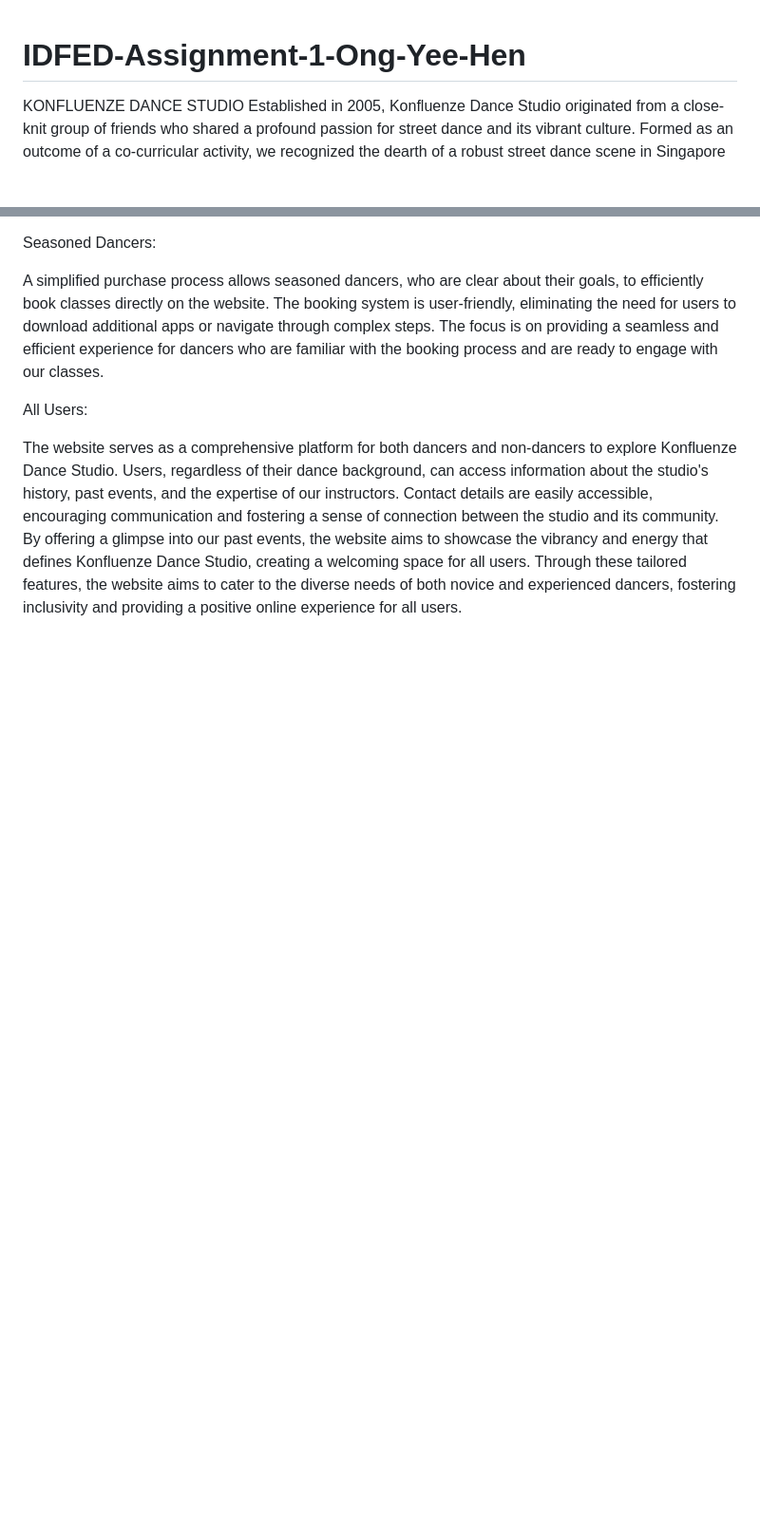
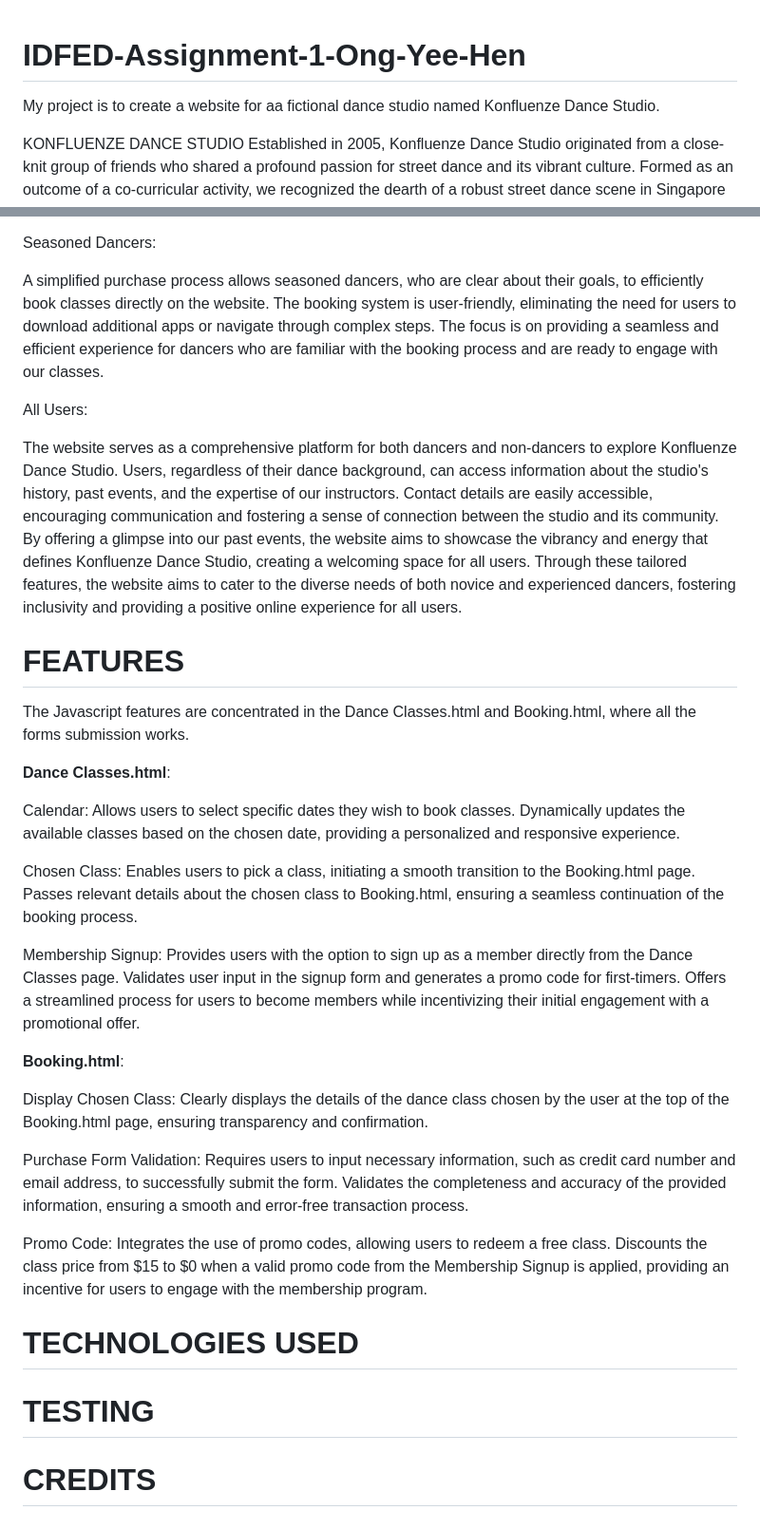
Before and after one commit to Yeehawboizzz/IDFED-Assignment-1-Ong-Yee-Hen, a Markdown page: README.md, 2 parts joined by grey strips. Shown at 95% size. Drawn GitHub-style; blank space fills up the shorter version.

```diff
--- a/README.md
+++ b/README.md
@@ -1,4 +1,6 @@
 # IDFED-Assignment-1-Ong-Yee-Hen
+My project is to create a website for aa fictional dance studio named Konfluenze Dance Studio.
+
 KONFLUENZE DANCE STUDIO
 Established in 2005, Konfluenze Dance Studio originated from a close-knit group of friends who shared a profound passion for street dance and its vibrant culture. Formed as an outcome of a co-curricular activity, we recognized the dearth of a robust street dance scene in Singapore during those early years. Undeterred, we seized every opportunity that came our way and, through battles, competitions, and showcases, evolved into a stronger and more expansive community.
 
@@ -28,3 +30,35 @@ A simplified purchase process allows seasoned dancers, who are clear about their
 All Users:
 
 The website serves as a comprehensive platform for both dancers and non-dancers to explore Konfluenze Dance Studio. Users, regardless of their dance background, can access information about the studio's history, past events, and the expertise of our instructors. Contact details are easily accessible, encouraging communication and fostering a sense of connection between the studio and its community. By offering a glimpse into our past events, the website aims to showcase the vibrancy and energy that defines Konfluenze Dance Studio, creating a welcoming space for all users. Through these tailored features, the website aims to cater to the diverse needs of both novice and experienced dancers, fostering inclusivity and providing a positive online experience for all users.
+
+
+# FEATURES
+The Javascript features are concentrated in the Dance Classes.html and Booking.html, where all the forms submission works.
+
+**Dance Classes.html**:
+
+Calendar:
+Allows users to select specific dates they wish to book classes. Dynamically updates the available classes based on the chosen date, providing a personalized and responsive experience.
+
+Chosen Class:
+Enables users to pick a class, initiating a smooth transition to the Booking.html page. Passes relevant details about the chosen class to Booking.html, ensuring a seamless continuation of the booking process.
+
+Membership Signup:
+Provides users with the option to sign up as a member directly from the Dance Classes page. Validates user input in the signup form and generates a promo code for first-timers. Offers a streamlined process for users to become members while incentivizing their initial engagement with a promotional offer.
+
+**Booking.html**:
+
+Display Chosen Class:
+Clearly displays the details of the dance class chosen by the user at the top of the Booking.html page, ensuring transparency and confirmation.
+
+Purchase Form Validation:
+Requires users to input necessary information, such as credit card number and email address, to successfully submit the form. Validates the completeness and accuracy of the provided information, ensuring a smooth and error-free transaction process.
+
+Promo Code:
+Integrates the use of promo codes, allowing users to redeem a free class. Discounts the class price from $15 to $0 when a valid promo code from the Membership Signup is applied, providing an incentive for users to engage with the membership program.
+
+# TECHNOLOGIES USED
+
+# TESTING
+
+# CREDITS
```
Also changed, not shown: other parts of README.md (+1 -1 lines).
